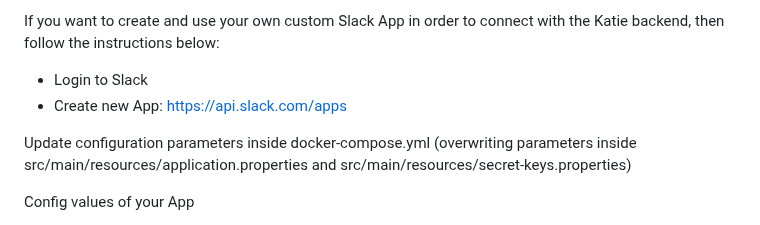
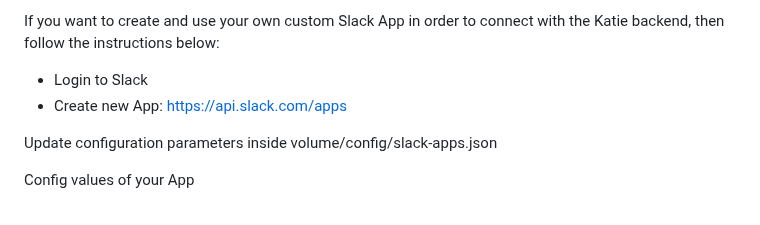
Before and after one commit to wyona/katie-backend, a Markdown page: README.md, the part around the change. GitHub-like rendering.

Commit message:
Slack parameter config updated

```diff
--- a/README.md
+++ b/README.md
@@ -230,7 +230,7 @@ If you want to create and use your own custom Slack App in order to connect with
 * Login to Slack
 * Create new App: https://api.slack.com/apps
 
-Update configuration parameters inside docker-compose.yml (overwriting parameters inside src/main/resources/application.properties and src/main/resources/secret-keys.properties)
+Update configuration parameters inside volume/config/slack-apps.json
 
 Config values of your App
 
```
